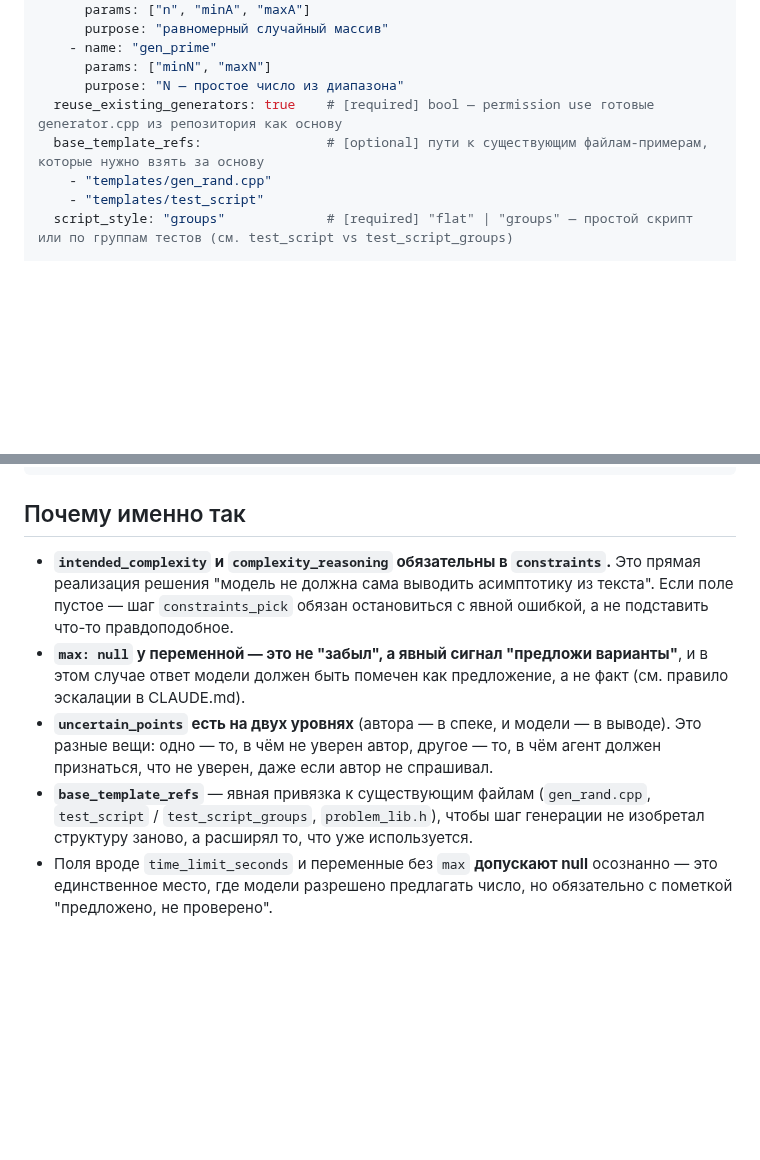
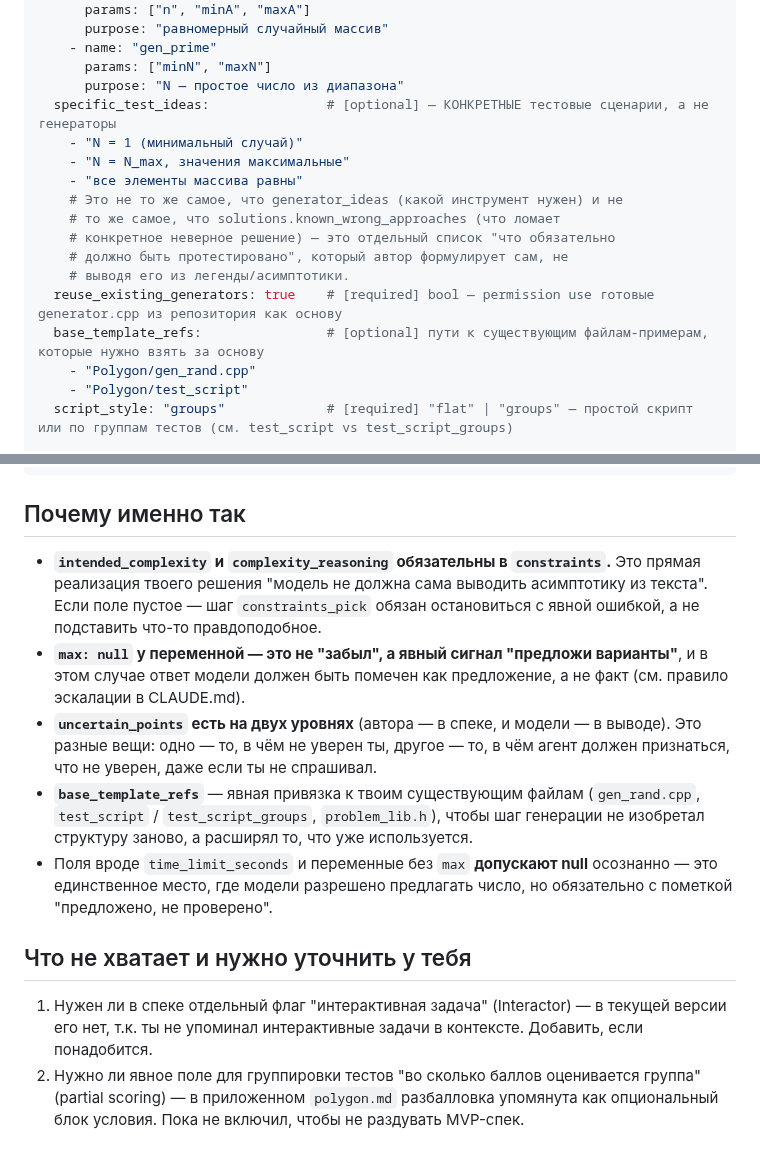
Before and after one commit to Slamur/polygon-orchestrator, a Markdown page: docs/SPEC_FORMAT.md, 2 parts joined by grey strips. Rendered like a GitHub page; blank space fills up the shorter version.

Commit message:
spec-format updated

```diff
--- a/docs/SPEC_FORMAT.md
+++ b/docs/SPEC_FORMAT.md
@@ -90,10 +90,19 @@ generation:
     - name: "gen_prime"
       params: ["minN", "maxN"]
       purpose: "N — простое число из диапазона"
+  specific_test_ideas:               # [optional] — КОНКРЕТНЫЕ тестовые сценарии, а не генераторы
+    - "N = 1 (минимальный случай)"
+    - "N = N_max, значения максимальные"
+    - "все элементы массива равны"
+    # Это не то же самое, что generator_ideas (какой инструмент нужен) и не
+    # то же самое, что solutions.known_wrong_approaches (что ломает
+    # конкретное неверное решение) — это отдельный список "что обязательно
+    # должно быть протестировано", который автор формулирует сам, не
+    # выводя его из легенды/асимптотики.
   reuse_existing_generators: true    # [required] bool — permission use готовые generator.cpp из репозитория как основу
   base_template_refs:                # [optional] пути к существующим файлам-примерам, которые нужно взять за основу
-    - "templates/gen_rand.cpp"
-    - "templates/test_script"
+    - "Polygon/gen_rand.cpp"
+    - "Polygon/test_script"
   script_style: "groups"             # [required] "flat" | "groups" — простой скрипт или по группам тестов (см. test_script vs test_script_groups)
 
 # ---------------------------------------------------------------------------
@@ -129,19 +138,29 @@ meta:
 ## Почему именно так
 
 - **`intended_complexity` и `complexity_reasoning` обязательны в `constraints`.**
-  Это прямая реализация решения "модель не должна сама выводить
+  Это прямая реализация твоего решения "модель не должна сама выводить
   асимптотику из текста". Если поле пустое — шаг `constraints_pick` обязан
   остановиться с явной ошибкой, а не подставить что-то правдоподобное.
 - **`max: null` у переменной — это не "забыл", а явный сигнал "предложи
   варианты"**, и в этом случае ответ модели должен быть помечен как
   предложение, а не факт (см. правило эскалации в CLAUDE.md).
 - **`uncertain_points` есть на двух уровнях** (автора — в спеке, и модели — в
-  выводе). Это разные вещи: одно — то, в чём не уверен автор, другое — то, в чём
-  агент должен признаться, что не уверен, даже если автор не спрашивал.
-- **`base_template_refs`** — явная привязка к существующим файлам
+  выводе). Это разные вещи: одно — то, в чём не уверен ты, другое — то, в чём
+  агент должен признаться, что не уверен, даже если ты не спрашивал.
+- **`base_template_refs`** — явная привязка к твоим существующим файлам
   (`gen_rand.cpp`, `test_script` / `test_script_groups`, `problem_lib.h`),
   чтобы шаг генерации не изобретал структуру заново, а расширял то, что уже
   используется.
 - Поля вроде `time_limit_seconds` и переменные без `max` **допускают null**
   осознанно — это единственное место, где модели разрешено предлагать
   число, но обязательно с пометкой "предложено, не проверено".
+
+## Что не хватает и нужно уточнить у тебя
+
+1. Нужен ли в спеке отдельный флаг "интерактивная задача" (Interactor) — в
+   текущей версии его нет, т.к. ты не упоминал интерактивные задачи в
+   контексте. Добавить, если понадобится.
+2. Нужно ли явное поле для группировки тестов "во сколько баллов оценивается
+   группа" (partial scoring) — в приложенном `polygon.md` разбалловка
+   упомянута как опциональный блок условия. Пока не включил, чтобы не
+   раздувать MVP-спек.
```
